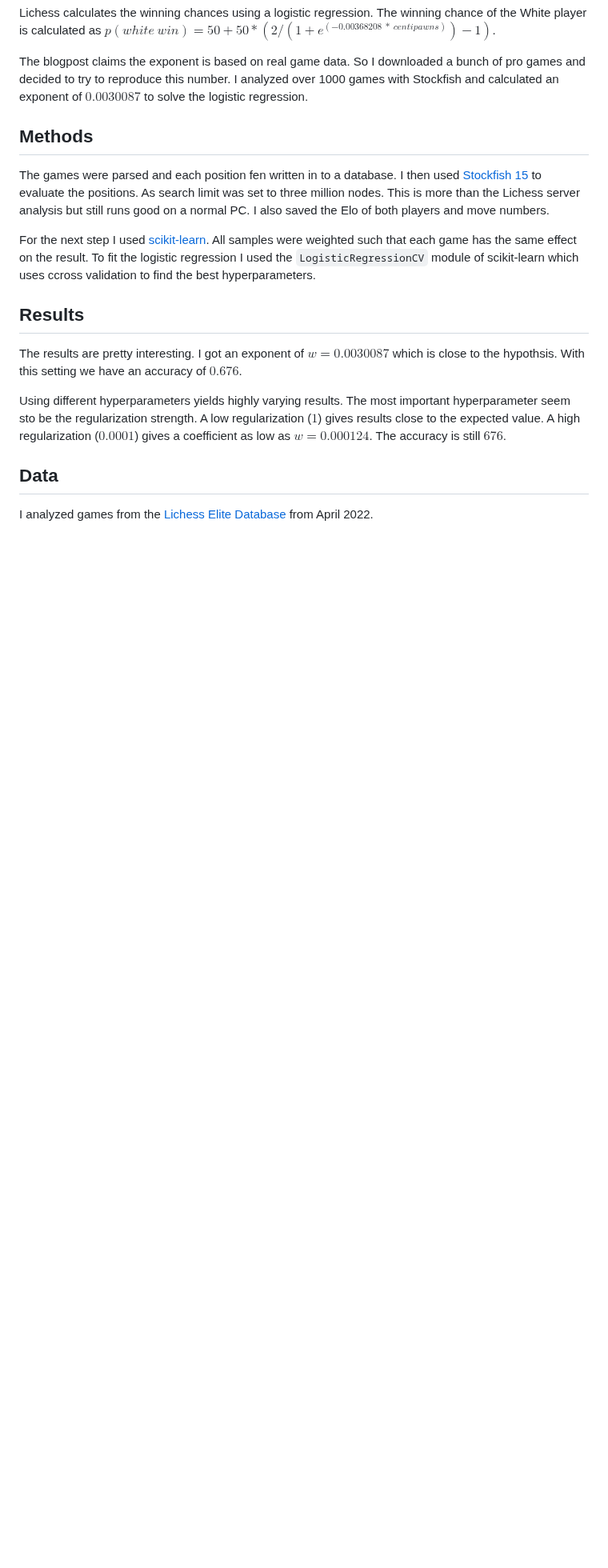
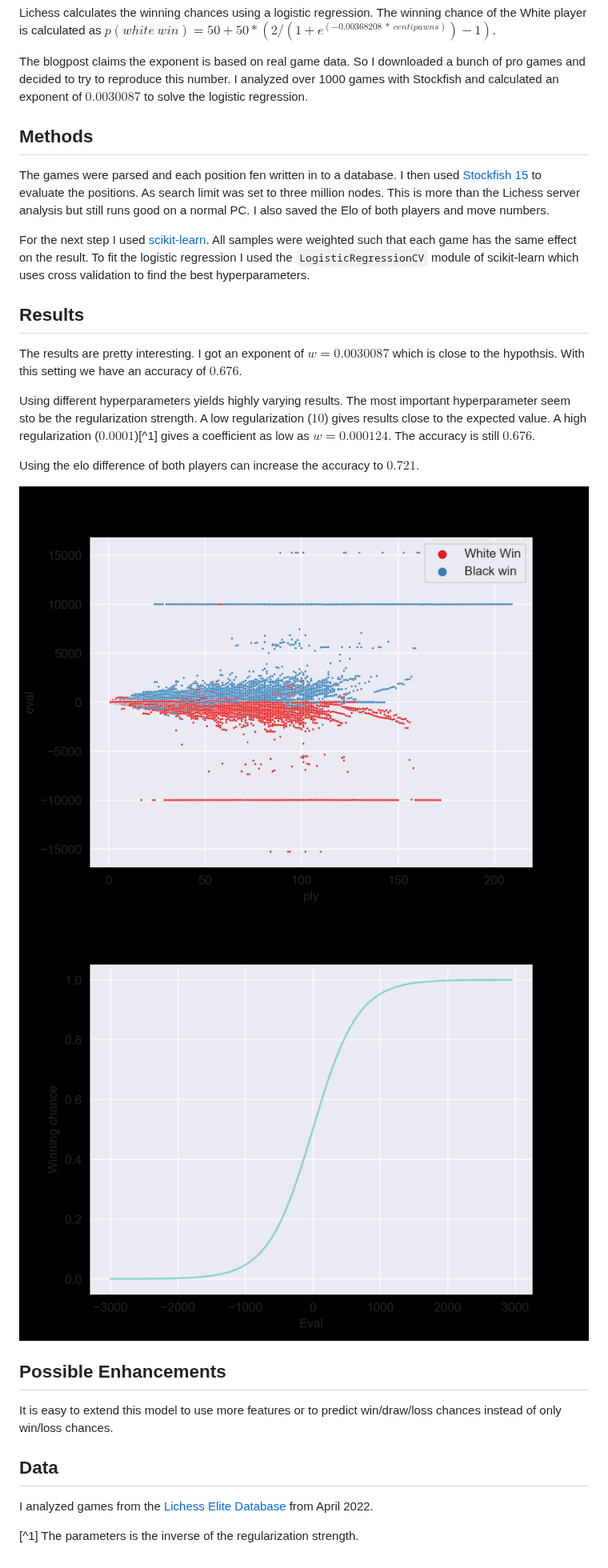
Before and after one commit to SandroMartens/Lichess-Win-Predictions, a Markdown page: readme.md, the part around the change. Shown at 80% size. Rendered like a GitHub page; pictures changed too: images/upload/eval_winchance.png (added), images/upload/ply_eval.png (added); blank space fills up the shorter version.

Commit message:
added images to readme

```diff
--- a/readme.md
+++ b/readme.md
@@ -13,14 +13,25 @@ The blogpost claims the exponent is based on real game data. So I downloaded a b
 
 The games were parsed and each position fen written in to a database. I then used [Stockfish 15](https://stockfishchess.org/) to evaluate the positions. As search limit was set to three million nodes. This is more than the Lichess server analysis but still runs good on a normal PC. I also saved the Elo of both players and move numbers.
 
-For the next step I used [scikit-learn](https://scikit-learn.org/stable/index.html). All samples were weighted such that each game has the same effect on the result. To fit the logistic regression I used the `LogisticRegressionCV` module of scikit-learn which uses ccross validation to find the best hyperparameters.
+For the next step I used [scikit-learn](https://scikit-learn.org/stable/index.html). All samples were weighted such that each game has the same effect on the result. To fit the logistic regression I used the `LogisticRegressionCV` module of scikit-learn which uses cross validation to find the best hyperparameters.
 
 ## Results
 
 The results are pretty interesting. I got an exponent of $w = 0.0030087$ which is close to the hypothsis. With this setting we have an accuracy of $0.676$.
 
-Using different hyperparameters yields highly varying  results. The most important hyperparameter seem sto be the regularization strength. A low regularization ($1$) gives results close to the expected value. A high regularization ($0.0001$) gives a coefficient as low as $w = 0.000124$. The accuracy is still $676$.
+Using different hyperparameters yields highly varying  results. The most important hyperparameter seem sto be the regularization strength. A low regularization ($10$) gives results close to the expected value. A high regularization ($0.0001$)[^1] gives a coefficient as low as $w = 0.000124$. The accuracy is still $0.676$.
+
+Using the elo difference of both players can increase the accuracy to $0.721$.
+
+![ply_vs_eval_chart](images/upload/ply_eval.png)
+![eval_vs_winning_chances_chart](images/upload/eval_winchance.png)
+
+## Possible Enhancements
+
+It is easy to extend this model to use more features or to predict win/draw/loss chances instead of only win/loss chances.
 
 ## Data
 
 I analyzed games from the [Lichess Elite Database](https://database.nikonoel.fr/) from April 2022.
+
+[^1] The parameters is the inverse of the regularization strength.
```
Also changed, not shown: 1 other file.
